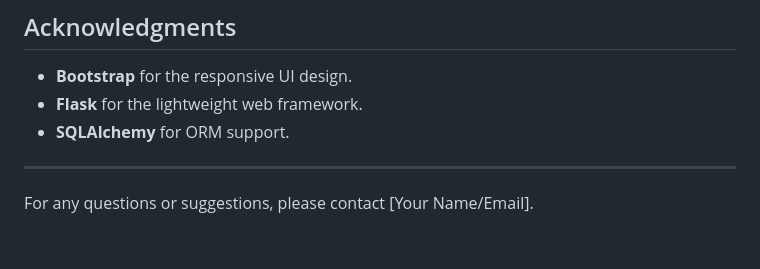
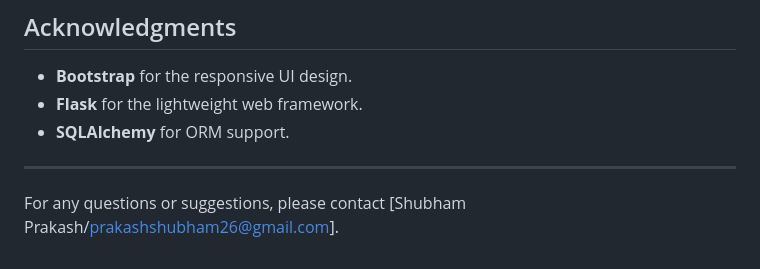
Before and after one commit to ShubhamPrakash26/Quiz_Master_App, a Markdown page: README.md, the part around the change. Drawn GitHub-style.

```diff
--- a/README.md
+++ b/README.md
@@ -164,4 +164,4 @@ This project is licensed under the MIT License. See the `LICENSE` file for detai
 - **SQLAlchemy** for ORM support.
 
 ---
-For any questions or suggestions, please contact [Your Name/Email].
+For any questions or suggestions, please contact [Shubham Prakash/prakashshubham26@gmail.com].
```
